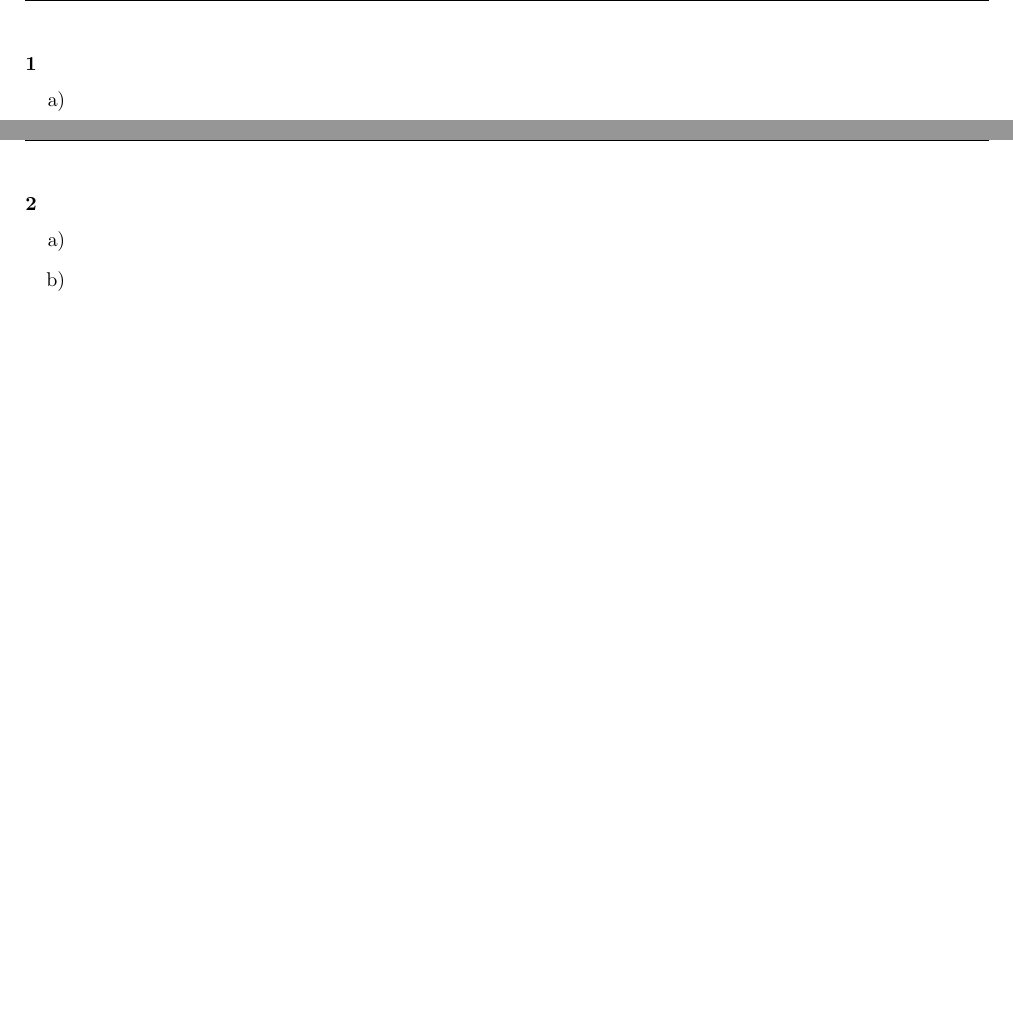
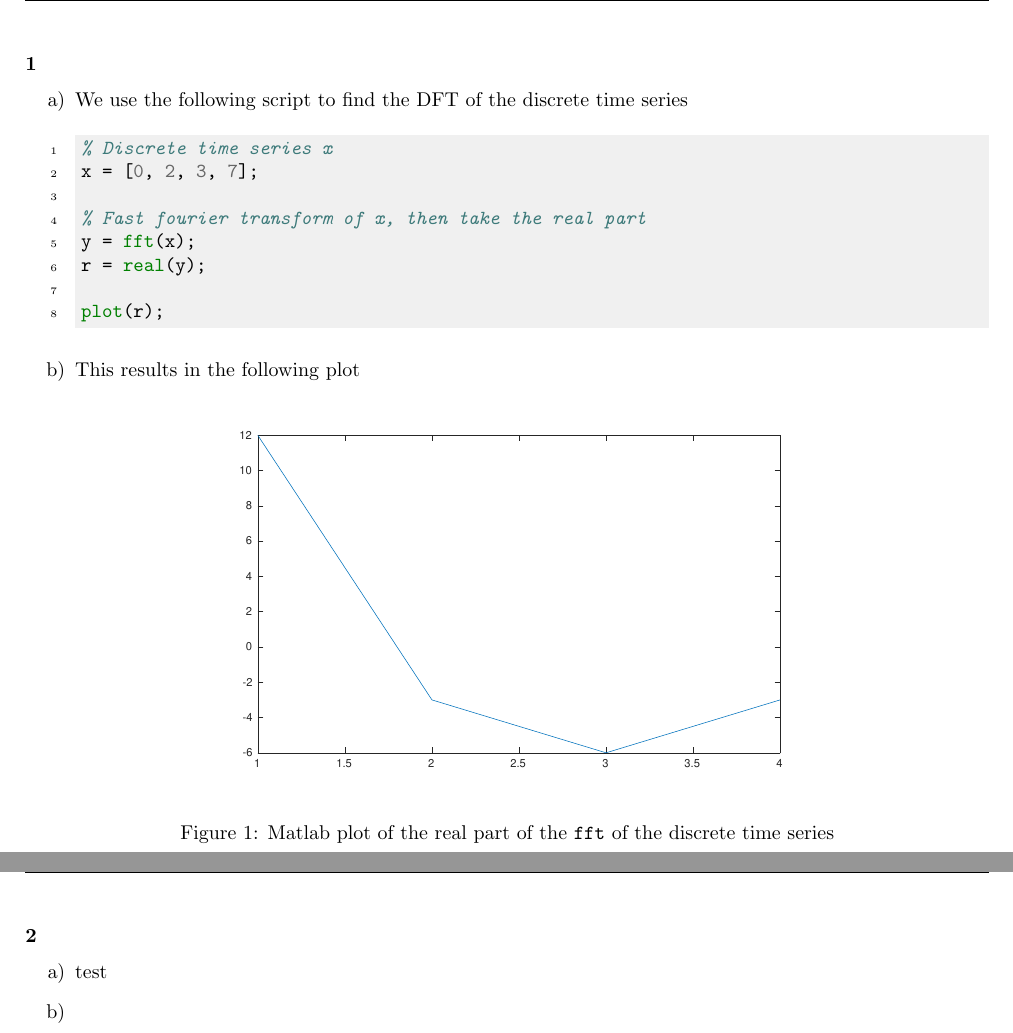
Before and after one commit to ottolote/matte4d, a LaTeX document (ex11/ex11.tex): two parts of pages 1 and 2 of 2, joined at a grey line, cut so that both start at the same text, the shorter picture padded with empty space. Compiled offline with pdfLaTeX.

Commit message:
Add solution to task 1

```diff
--- a/ex11/ex11.tex
+++ b/ex11/ex11.tex
@@ -57,7 +57,30 @@
 
 
 \begin{enumerate}[label=\alph*)]
-    \item
+    \item We use the following script to find the DFT of the discrete time series
+
+            \begin{minted}
+                [
+                    linenos,                % line numbers
+                    bgcolor=codeBgColor     % background color, remove for none
+                ]
+                {matlab}
+% Discrete time series x
+x = [0, 2, 3, 7];
+
+% Fast fourier transform of x, then take the real part
+y = fft(x);
+r = real(y);
+
+plot(r);
+            \end{minted}
+    \item This results in the following plot
+        \begin{figure}[H]
+            \centering
+            \includegraphics[width=0.7\textwidth]{task1.eps}
+            \caption{Matlab plot of the real part of the \texttt{fft} of the
+                discrete time series}
+        \end{figure}
 \end{enumerate}
 
 \newpage
@@ -65,7 +88,7 @@
 
 
 \begin{enumerate}[label=\alph*)]
-    \item
+    \item test
 
     \item
         \begin{align}
```
